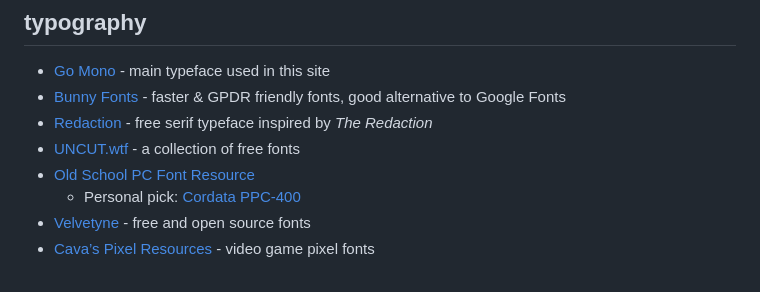
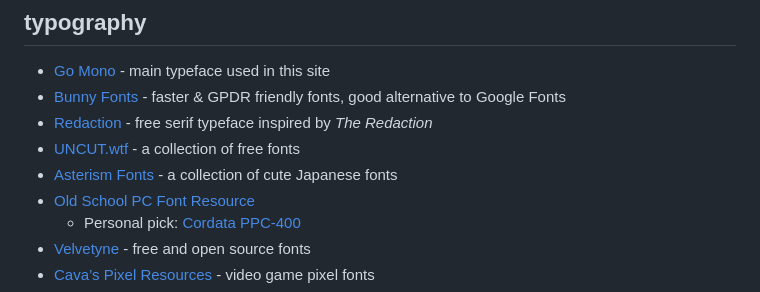
Before and after one commit to tencurse/neocities, a Markdown page: src/resources/dev.md, the part around the change. Rendered like a GitHub page.

Commit message:
Add links

```diff
--- a/src/resources/dev.md
+++ b/src/resources/dev.md
@@ -80,6 +80,7 @@ If you write code, you _must_ use version control of some kind. [Git](https://gi
 - [Bunny Fonts](https://fonts.bunny.net/) - faster & GPDR friendly fonts, good alternative to Google Fonts
 - [Redaction](https://www.redaction.us/) - free serif typeface inspired by *The Redaction*
 - [UNCUT.wtf](https://uncut.wtf/) - a collection of free fonts
+- [Asterism Fonts](https://www.asterism-m.com/font/) - a collection of cute Japanese fonts
 - [Old School PC Font Resource](https://int10h.org/oldschool-pc-fonts/fontlist/)
   - Personal pick: [Cordata PPC-400](https://int10h.org/oldschool-pc-fonts/fontlist/font?cordata_ppc-400)
 - [Velvetyne](https://velvetyne.fr/) - free and open source fonts
```
